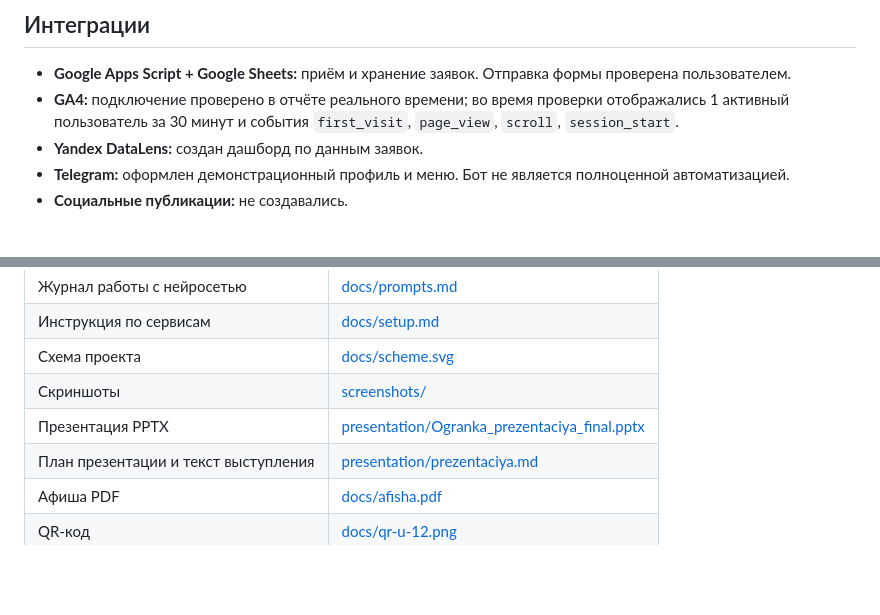
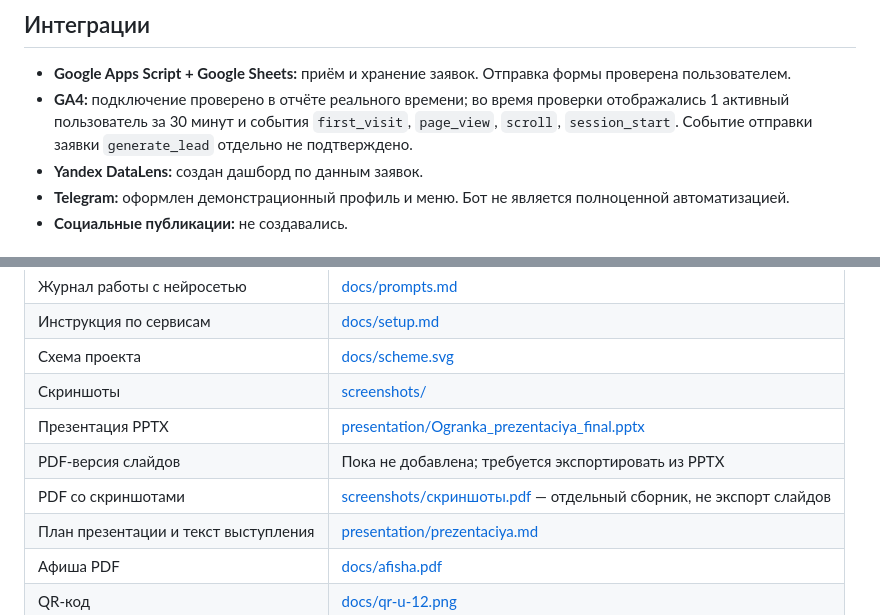
Before and after one commit to aleksandra-gur/information-technologi, a Markdown page: Курсовая работа/README.md, 2 parts joined by grey strips. Rendered like a GitHub page; blank space fills up the shorter version.

Commit message:
Уточнить статус GA4 и PDF-версии презентации

```diff
--- a/Курсовая работа/README.md
+++ b/Курсовая работа/README.md
@@ -27,7 +27,7 @@
 ## Интеграции
 
 - **Google Apps Script + Google Sheets:** приём и хранение заявок. Отправка формы проверена пользователем.
-- **GA4:** подключение проверено в отчёте реального времени; во время проверки отображались 1 активный пользователь за 30 минут и события `first_visit`, `page_view`, `scroll`, `session_start`.
+- **GA4:** подключение проверено в отчёте реального времени; во время проверки отображались 1 активный пользователь за 30 минут и события `first_visit`, `page_view`, `scroll`, `session_start`. Событие отправки заявки `generate_lead` отдельно не подтверждено.
 - **Yandex DataLens:** создан дашборд по данным заявок.
 - **Telegram:** оформлен демонстрационный профиль и меню. Бот не является полноценной автоматизацией.
 - **Социальные публикации:** не создавались.
@@ -49,6 +49,8 @@
 | Схема проекта | [docs/scheme.svg](docs/scheme.svg) |
 | Скриншоты | [screenshots/](screenshots/) |
 | Презентация PPTX | [presentation/Ogranka_prezentaciya_final.pptx](presentation/Ogranka_prezentaciya_final.pptx) |
+| PDF-версия слайдов | Пока не добавлена; требуется экспортировать из PPTX |
+| PDF со скриншотами | [screenshots/скриншоты.pdf](screenshots/скриншоты.pdf) — отдельный сборник, не экспорт слайдов |
 | План презентации и текст выступления | [presentation/prezentaciya.md](presentation/prezentaciya.md) |
 | Афиша PDF | [docs/afisha.pdf](docs/afisha.pdf) |
 | QR-код | [docs/qr-u-12.png](docs/qr-u-12.png) |
```
